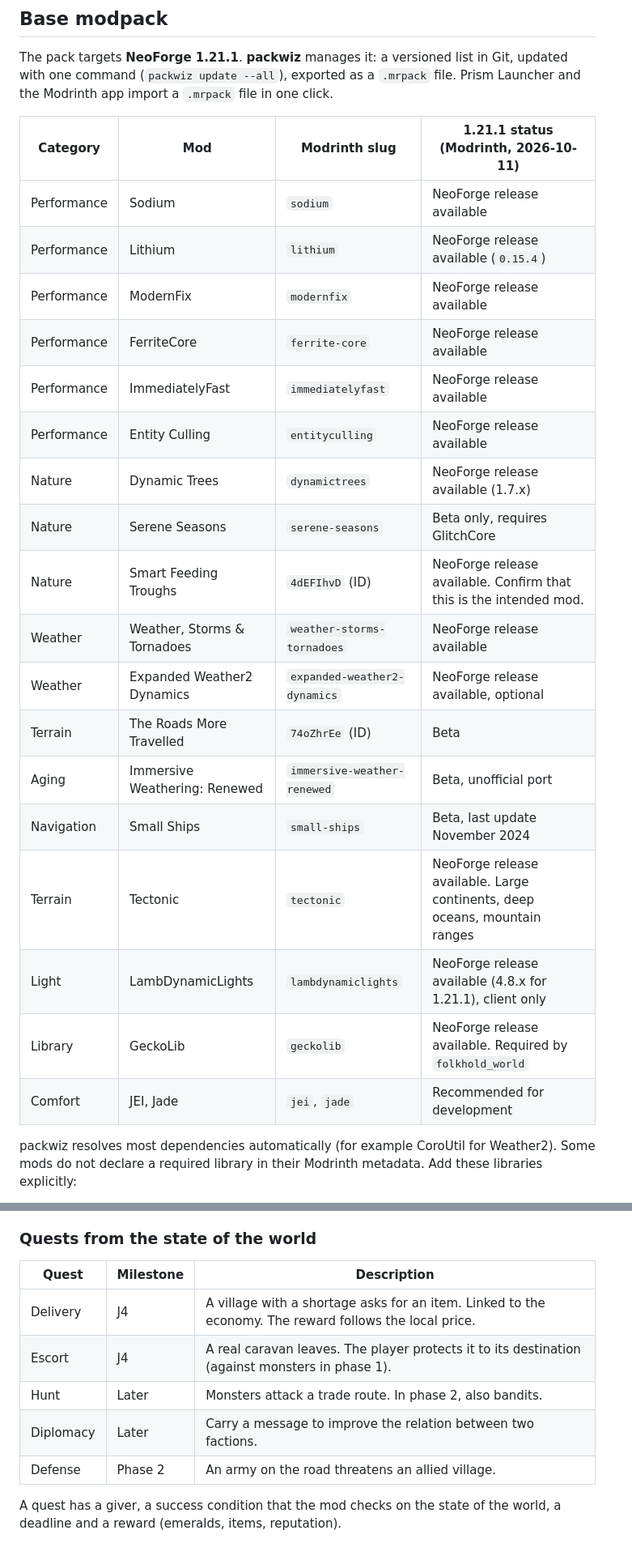
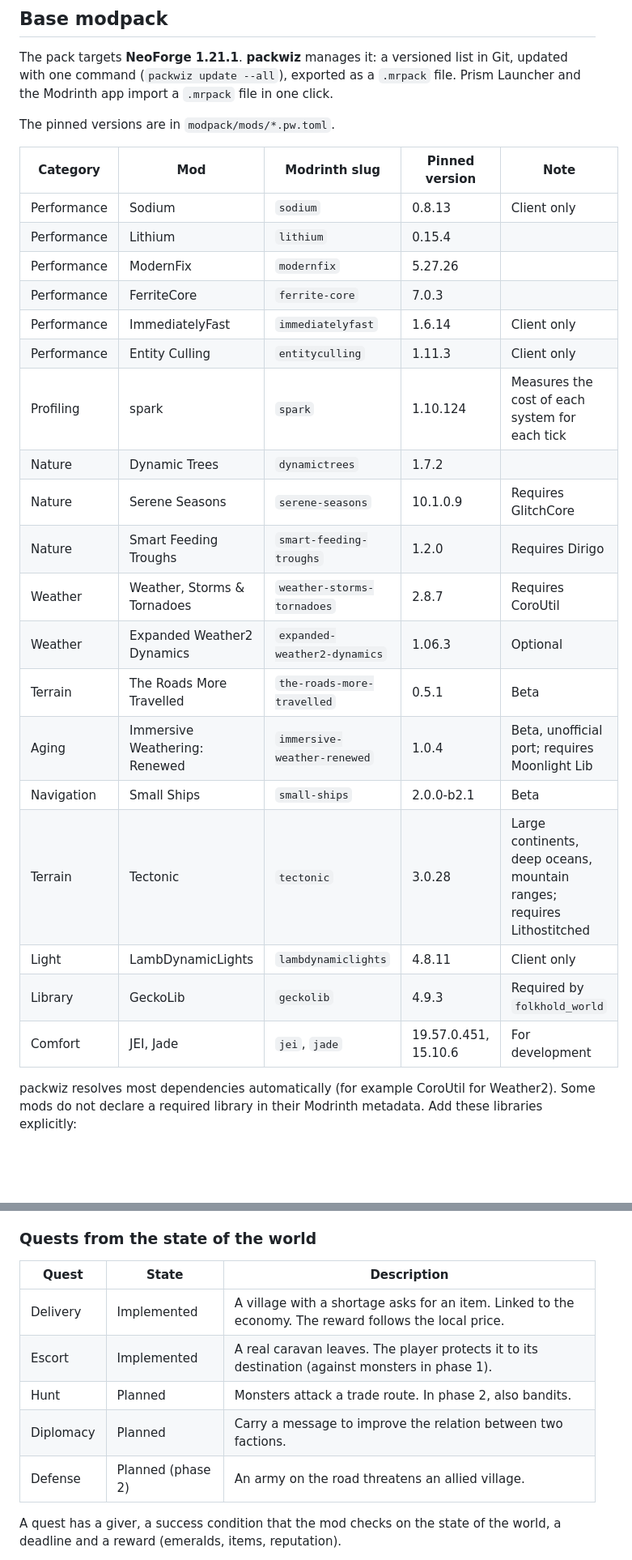
Before and after one commit to nicolas-goyon/Folkhold, a Markdown page: docs/design.md, 2 parts joined by grey strips. Shown at 81% size. Drawn GitHub-style; blank space fills up the shorter version.

```diff
--- a/docs/design.md
+++ b/docs/design.md
@@ -25,26 +25,29 @@ Design principles:
 
 The pack targets **NeoForge 1.21.1**. **packwiz** manages it: a versioned list in Git, updated with one command (`packwiz update --all`), exported as a `.mrpack` file. Prism Launcher and the Modrinth app import a `.mrpack` file in one click.
 
-| Category | Mod | Modrinth slug | 1.21.1 status (Modrinth, 2026-10-11) |
-| --- | --- | --- | --- |
-| Performance | Sodium | `sodium` | NeoForge release available |
-| Performance | Lithium | `lithium` | NeoForge release available (`0.15.4`) |
-| Performance | ModernFix | `modernfix` | NeoForge release available |
-| Performance | FerriteCore | `ferrite-core` | NeoForge release available |
-| Performance | ImmediatelyFast | `immediatelyfast` | NeoForge release available |
-| Performance | Entity Culling | `entityculling` | NeoForge release available |
-| Nature | Dynamic Trees | `dynamictrees` | NeoForge release available (1.7.x) |
-| Nature | Serene Seasons | `serene-seasons` | Beta only, requires GlitchCore |
-| Nature | Smart Feeding Troughs | `4dEFIhvD` (ID) | NeoForge release available. Confirm that this is the intended mod. |
-| Weather | Weather, Storms & Tornadoes | `weather-storms-tornadoes` | NeoForge release available |
-| Weather | Expanded Weather2 Dynamics | `expanded-weather2-dynamics` | NeoForge release available, optional |
-| Terrain | The Roads More Travelled | `74oZhrEe` (ID) | Beta |
-| Aging | Immersive Weathering: Renewed | `immersive-weather-renewed` | Beta, unofficial port |
-| Navigation | Small Ships | `small-ships` | Beta, last update November 2024 |
-| Terrain | Tectonic | `tectonic` | NeoForge release available. Large continents, deep oceans, mountain ranges |
-| Light | LambDynamicLights | `lambdynamiclights` | NeoForge release available (4.8.x for 1.21.1), client only |
-| Library | GeckoLib | `geckolib` | NeoForge release available. Required by `folkhold_world` |
-| Comfort | JEI, Jade | `jei`, `jade` | Recommended for development |
+The pinned versions are in `modpack/mods/*.pw.toml`.
+
+| Category | Mod | Modrinth slug | Pinned version | Note |
+| --- | --- | --- | --- | --- |
+| Performance | Sodium | `sodium` | 0.8.13 | Client only |
+| Performance | Lithium | `lithium` | 0.15.4 | |
+| Performance | ModernFix | `modernfix` | 5.27.26 | |
+| Performance | FerriteCore | `ferrite-core` | 7.0.3 | |
+| Performance | ImmediatelyFast | `immediatelyfast` | 1.6.14 | Client only |
+| Performance | Entity Culling | `entityculling` | 1.11.3 | Client only |
+| Profiling | spark | `spark` | 1.10.124 | Measures the cost of each system for each tick |
+| Nature | Dynamic Trees | `dynamictrees` | 1.7.2 | |
+| Nature | Serene Seasons | `serene-seasons` | 10.1.0.9 | Requires GlitchCore |
+| Nature | Smart Feeding Troughs | `smart-feeding-troughs` | 1.2.0 | Requires Dirigo |
+| Weather | Weather, Storms & Tornadoes | `weather-storms-tornadoes` | 2.8.7 | Requires CoroUtil |
+| Weather | Expanded Weather2 Dynamics | `expanded-weather2-dynamics` | 1.06.3 | Optional |
+| Terrain | The Roads More Travelled | `the-roads-more-travelled` | 0.5.1 | Beta |
+| Aging | Immersive Weathering: Renewed | `immersive-weather-renewed` | 1.0.4 | Beta, unofficial port; requires Moonlight Lib |
+| Navigation | Small Ships | `small-ships` | 2.0.0-b2.1 | Beta |
+| Terrain | Tectonic | `tectonic` | 3.0.28 | Large continents, deep oceans, mountain ranges; requires Lithostitched |
+| Light | LambDynamicLights | `lambdynamiclights` | 4.8.11 | Client only |
+| Library | GeckoLib | `geckolib` | 4.9.3 | Required by `folkhold_world` |
+| Comfort | JEI, Jade | `jei`, `jade` | 19.57.0.451, 15.10.6 | For development |
 
 packwiz resolves most dependencies automatically (for example CoroUtil for Weather2). Some mods do not declare a required library in their Modrinth metadata. Add these libraries explicitly:
 
@@ -481,13 +482,13 @@ Spread: an action toward faction A changes the reputation with the allies of A (
 
 ### Quests from the state of the world
 
-| Quest | Milestone | Description |
+| Quest | State | Description |
 | --- | --- | --- |
-| Delivery | J4 | A village with a shortage asks for an item. Linked to the economy. The reward follows the local price. |
-| Escort | J4 | A real caravan leaves. The player protects it to its destination (against monsters in phase 1). |
-| Hunt | Later | Monsters attack a trade route. In phase 2, also bandits. |
-| Diplomacy | Later | Carry a message to improve the relation between two factions. |
-| Defense | Phase 2 | An army on the road threatens an allied village. |
+| Delivery | Implemented | A village with a shortage asks for an item. Linked to the economy. The reward follows the local price. |
+| Escort | Implemented | A real caravan leaves. The player protects it to its destination (against monsters in phase 1). |
+| Hunt | Planned | Monsters attack a trade route. In phase 2, also bandits. |
+| Diplomacy | Planned | Carry a message to improve the relation between two factions. |
+| Defense | Planned (phase 2) | An army on the road threatens an allied village. |
 
 A quest has a giver, a success condition that the mod checks on the state of the world, a deadline and a reward (emeralds, items, reputation).
 
```
Also changed, not shown: other parts of docs/design.md (+24 -27 lines).
